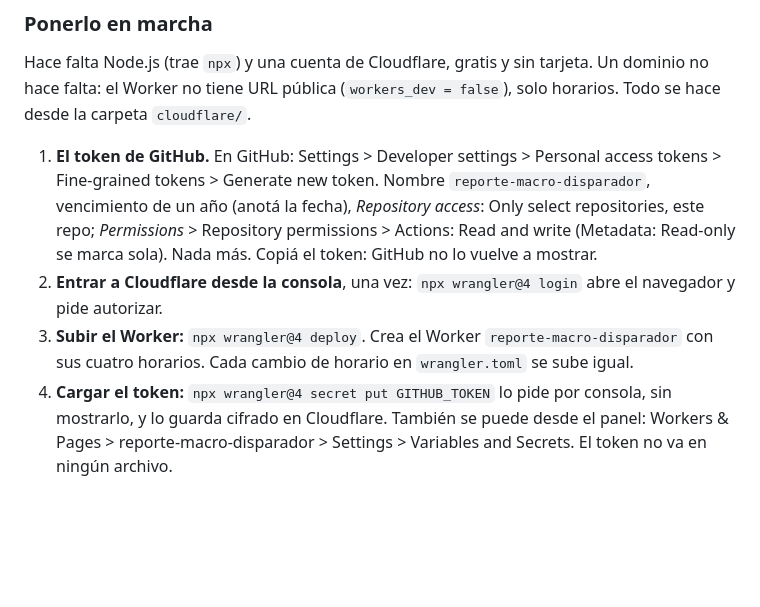
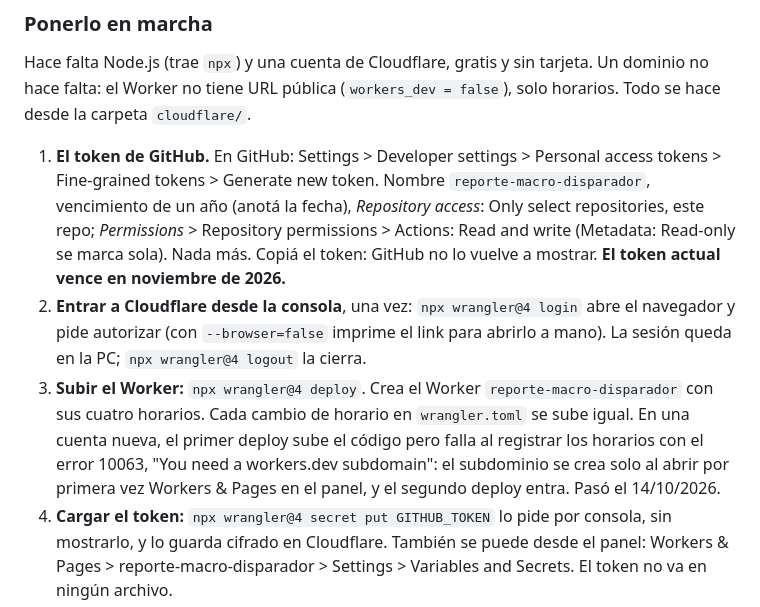
Before and after one commit to mauroemartinez/RPA-exchange-rate-scrapping-automatic-mailing, a Markdown page: docs/programacion-y-monitoreo.md, the part around the change. Drawn GitHub-style; blank space fills up the shorter version.

Commit message:
Note the token expiry and the workers.dev subdomain step in the Cloudflare guide

```diff
--- a/docs/programacion-y-monitoreo.md
+++ b/docs/programacion-y-monitoreo.md
@@ -83,9 +83,9 @@ El horario propio de GitHub (schedule) es "best effort" en el plan gratis: el 08
 
 Hace falta Node.js (trae `npx`) y una cuenta de Cloudflare, gratis y sin tarjeta. Un dominio no hace falta: el Worker no tiene URL pública (`workers_dev = false`), solo horarios. Todo se hace desde la carpeta `cloudflare/`.
 
-1. **El token de GitHub.** En GitHub: Settings > Developer settings > Personal access tokens > Fine-grained tokens > Generate new token. Nombre `reporte-macro-disparador`, vencimiento de un año (anotá la fecha), *Repository access*: Only select repositories, este repo; *Permissions* > Repository permissions > Actions: Read and write (Metadata: Read-only se marca sola). Nada más. Copiá el token: GitHub no lo vuelve a mostrar.
-2. **Entrar a Cloudflare desde la consola**, una vez: `npx wrangler@4 login` abre el navegador y pide autorizar.
-3. **Subir el Worker:** `npx wrangler@4 deploy`. Crea el Worker `reporte-macro-disparador` con sus cuatro horarios. Cada cambio de horario en `wrangler.toml` se sube igual.
+1. **El token de GitHub.** En GitHub: Settings > Developer settings > Personal access tokens > Fine-grained tokens > Generate new token. Nombre `reporte-macro-disparador`, vencimiento de un año (anotá la fecha), *Repository access*: Only select repositories, este repo; *Permissions* > Repository permissions > Actions: Read and write (Metadata: Read-only se marca sola). Nada más. Copiá el token: GitHub no lo vuelve a mostrar. **El token actual vence en noviembre de 2026.**
+2. **Entrar a Cloudflare desde la consola**, una vez: `npx wrangler@4 login` abre el navegador y pide autorizar (con `--browser=false` imprime el link para abrirlo a mano). La sesión queda en la PC; `npx wrangler@4 logout` la cierra.
+3. **Subir el Worker:** `npx wrangler@4 deploy`. Crea el Worker `reporte-macro-disparador` con sus cuatro horarios. Cada cambio de horario en `wrangler.toml` se sube igual. En una cuenta nueva, el primer deploy sube el código pero falla al registrar los horarios con el error 10063, "You need a workers.dev subdomain": el subdominio se crea solo al abrir por primera vez Workers & Pages en el panel, y el segundo deploy entra. Pasó el 14/10/2026.
 4. **Cargar el token:** `npx wrangler@4 secret put GITHUB_TOKEN` lo pide por consola, sin mostrarlo, y lo guarda cifrado en Cloudflare. También se puede desde el panel: Workers & Pages > reporte-macro-disparador > Settings > Variables and Secrets. El token no va en ningún archivo.
 5. **Verificar, sin efectos.** Un día hábil con el reporte ya salido, el disparo de las 17:07 tiene que aparecer en Actions > Corrida diaria como una corrida `workflow_dispatch` que termina en `omitida`. En Cloudflare, Workers & Pages > reporte-macro-disparador > Logs muestra cada invocación con "disparado" o con el error.
 
```
Also changed, not shown: AGENTS.md (+1 -1 lines).
